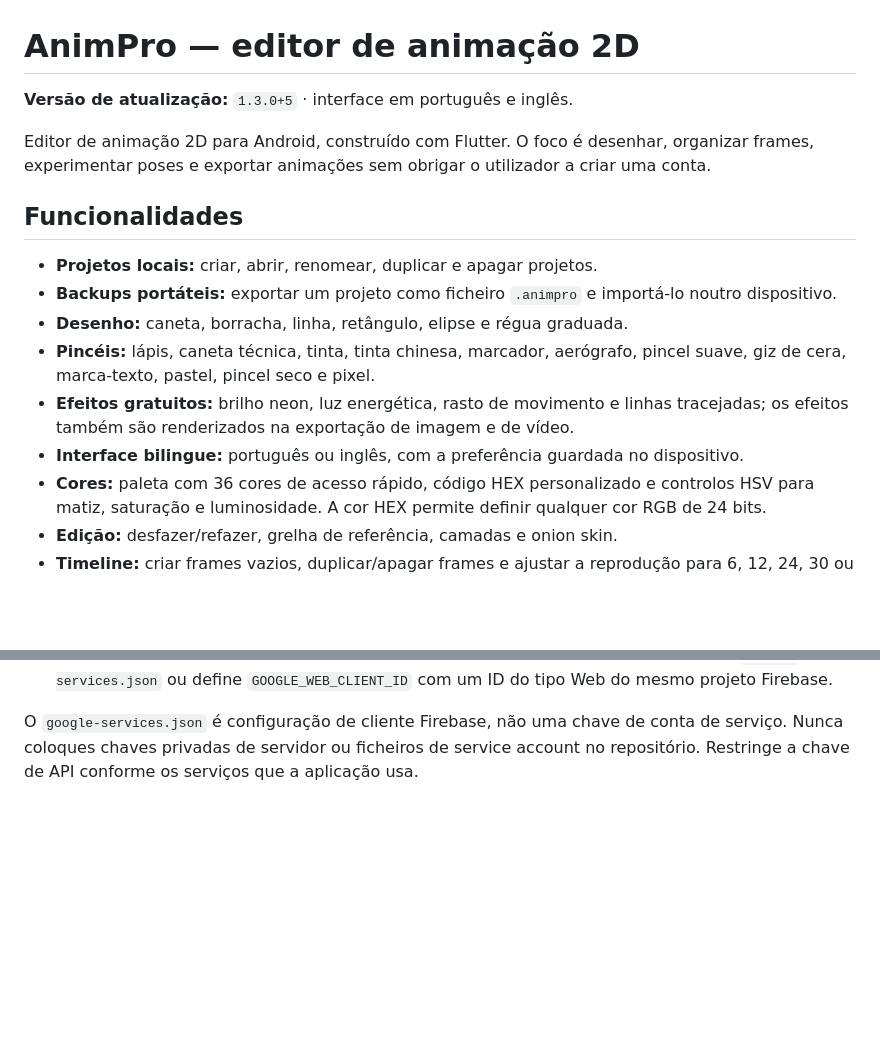
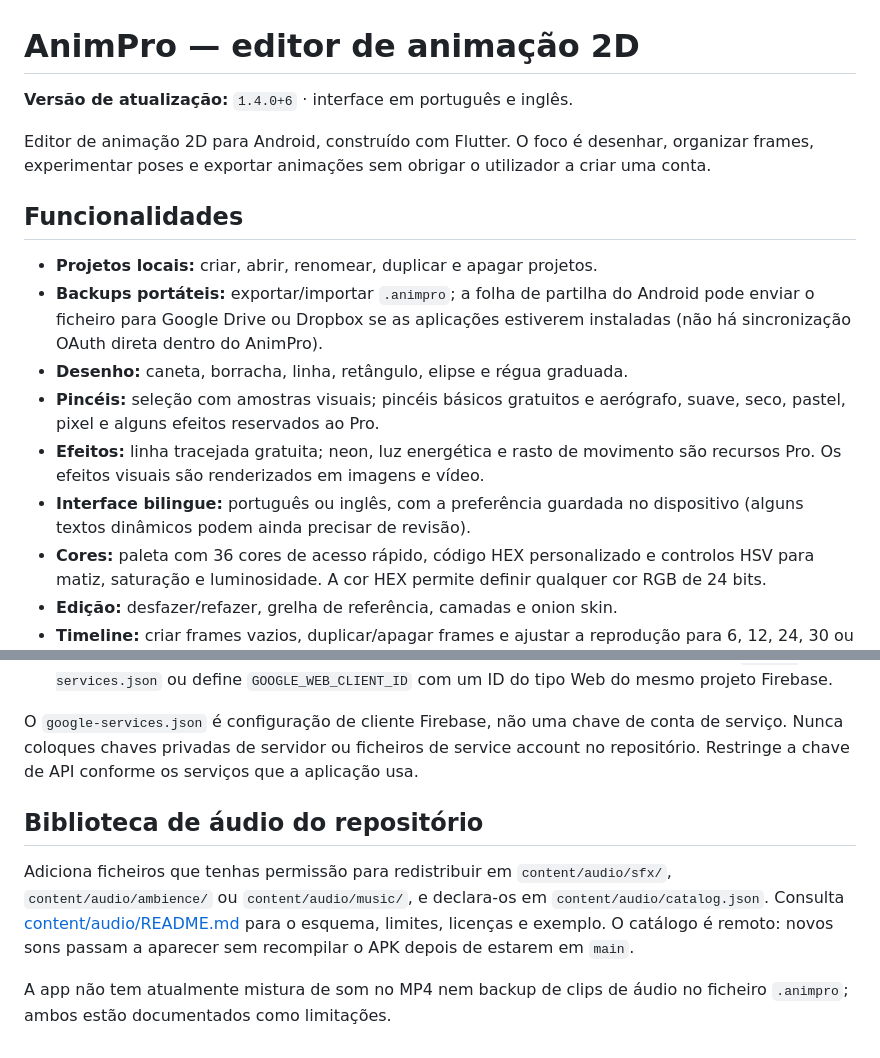
Before and after one commit to nexauren1/Animations-2D-, a Markdown page: README.md, 2 parts joined by grey strips. Drawn GitHub-style; blank space fills up the shorter version.

Commit message:
Update AnimPro 1.4.0 release notes

```diff
--- a/README.md
+++ b/README.md
@@ -1,17 +1,17 @@
 # AnimPro — editor de animação 2D
 
-**Versão de atualização:** `1.3.0+5` · interface em português e inglês.
+**Versão de atualização:** `1.4.0+6` · interface em português e inglês.
 
 Editor de animação 2D para Android, construído com Flutter. O foco é desenhar, organizar frames, experimentar poses e exportar animações sem obrigar o utilizador a criar uma conta.
 
 ## Funcionalidades
 
 - **Projetos locais:** criar, abrir, renomear, duplicar e apagar projetos.
-- **Backups portáteis:** exportar um projeto como ficheiro `.animpro` e importá-lo noutro dispositivo.
+- **Backups portáteis:** exportar/importar `.animpro`; a folha de partilha do Android pode enviar o ficheiro para Google Drive ou Dropbox se as aplicações estiverem instaladas (não há sincronização OAuth direta dentro do AnimPro).
 - **Desenho:** caneta, borracha, linha, retângulo, elipse e régua graduada.
-- **Pincéis:** lápis, caneta técnica, tinta, tinta chinesa, marcador, aerógrafo, pincel suave, giz de cera, marca-texto, pastel, pincel seco e pixel.
-- **Efeitos gratuitos:** brilho neon, luz energética, rasto de movimento e linhas tracejadas; os efeitos também são renderizados na exportação de imagem e de vídeo.
-- **Interface bilingue:** português ou inglês, com a preferência guardada no dispositivo.
+- **Pincéis:** seleção com amostras visuais; pincéis básicos gratuitos e aerógrafo, suave, seco, pastel, pixel e alguns efeitos reservados ao Pro.
+- **Efeitos:** linha tracejada gratuita; neon, luz energética e rasto de movimento são recursos Pro. Os efeitos visuais são renderizados em imagens e vídeo.
+- **Interface bilingue:** português ou inglês, com a preferência guardada no dispositivo (alguns textos dinâmicos podem ainda precisar de revisão).
 - **Cores:** paleta com 36 cores de acesso rápido, código HEX personalizado e controlos HSV para matiz, saturação e luminosidade. A cor HEX permite definir qualquer cor RGB de 24 bits.
 - **Edição:** desfazer/refazer, grelha de referência, camadas e onion skin.
 - **Timeline:** criar frames vazios, duplicar/apagar frames e ajustar a reprodução para 6, 12, 24, 30 ou 60 FPS. O FPS fica guardado no projeto e é usado como valor inicial na exportação.
@@ -138,3 +138,11 @@ No Firebase Console:
 5. Confirma que as GitHub Actions Variables `FIREBASE_API_KEY`, `FIREBASE_APP_ID`, `FIREBASE_MESSAGING_SENDER_ID` e `FIREBASE_PROJECT_ID` estão preenchidas se estiveres a usar a configuração por variáveis. Para o login Google, usa o cliente OAuth Web incluído no `google-services.json` ou define `GOOGLE_WEB_CLIENT_ID` com um ID do tipo Web do mesmo projeto Firebase.
 
 O `google-services.json` é configuração de cliente Firebase, não uma chave de conta de serviço. Nunca coloques chaves privadas de servidor ou ficheiros de service account no repositório. Restringe a chave de API conforme os serviços que a aplicação usa.
+
+
+
+## Biblioteca de áudio do repositório
+
+Adiciona ficheiros que tenhas permissão para redistribuir em `content/audio/sfx/`, `content/audio/ambience/` ou `content/audio/music/`, e declara-os em `content/audio/catalog.json`. Consulta [content/audio/README.md](content/audio/README.md) para o esquema, limites, licenças e exemplo. O catálogo é remoto: novos sons passam a aparecer sem recompilar o APK depois de estarem em `main`.
+
+A app não tem atualmente mistura de som no MP4 nem backup de clips de áudio no ficheiro `.animpro`; ambos estão documentados como limitações.
```
